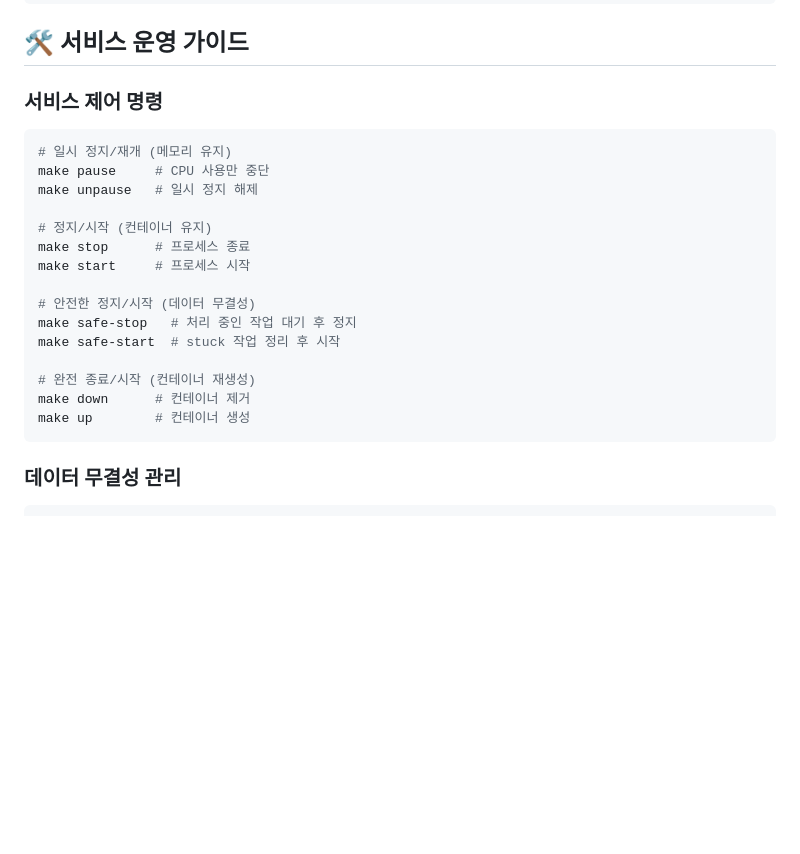
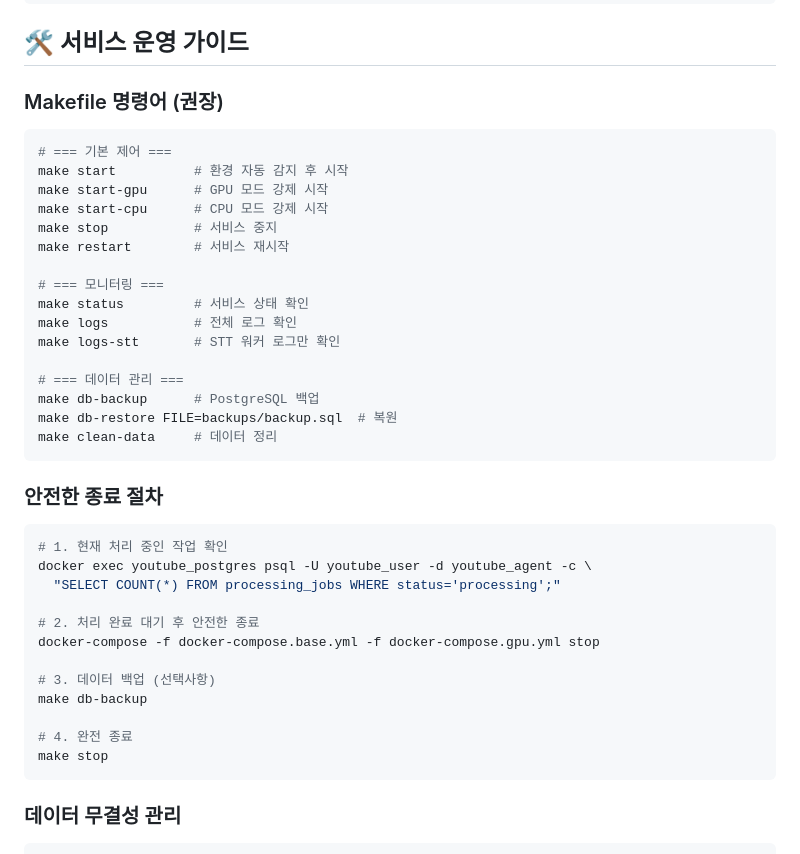
Before and after one commit to Gwangil/youtube_agent, a Markdown page: CLAUDE.md, the part around the change printed below. GitHub-like rendering; blank space fills up the shorter version.

````diff
--- a/CLAUDE.md
+++ b/CLAUDE.md
@@ -443,23 +473,40 @@ docker exec youtube_data_processor python -m memory_profiler app.py
 
 ## 🛠️ 서비스 운영 가이드
 
-### 서비스 제어 명령
+### Makefile 명령어 (권장)
 ```bash
-# 일시 정지/재개 (메모리 유지)
-make pause     # CPU 사용만 중단
-make unpause   # 일시 정지 해제
+# === 기본 제어 ===
+make start          # 환경 자동 감지 후 시작
+make start-gpu      # GPU 모드 강제 시작
+make start-cpu      # CPU 모드 강제 시작
+make stop           # 서비스 중지
+make restart        # 서비스 재시작
 
-# 정지/시작 (컨테이너 유지)
-make stop      # 프로세스 종료
-make start     # 프로세스 시작
+# === 모니터링 ===
+make status         # 서비스 상태 확인
+make logs           # 전체 로그 확인
+make logs-stt       # STT 워커 로그만 확인
 
-# 안전한 정지/시작 (데이터 무결성)
-make safe-stop   # 처리 중인 작업 대기 후 정지
-make safe-start  # stuck 작업 정리 후 시작
+# === 데이터 관리 ===
+make db-backup      # PostgreSQL 백업
+make db-restore FILE=backups/backup.sql  # 복원
+make clean-data     # 데이터 정리
+```
 
-# 완전 종료/시작 (컨테이너 재생성)
-make down      # 컨테이너 제거
-make up        # 컨테이너 생성
+### 안전한 종료 절차
+```bash
+# 1. 현재 처리 중인 작업 확인
+docker exec youtube_postgres psql -U youtube_user -d youtube_agent -c \
+  "SELECT COUNT(*) FROM processing_jobs WHERE status='processing';"
+
+# 2. 처리 완료 대기 후 안전한 종료
+docker-compose -f docker-compose.base.yml -f docker-compose.gpu.yml stop
+
+# 3. 데이터 백업 (선택사항)
+make db-backup
+
+# 4. 완전 종료
+make stop
 ```
 
 ### 데이터 무결성 관리
````
Also changed, not shown: other parts of CLAUDE.md (+39 -9 lines), README.md (+48 -7 lines).
